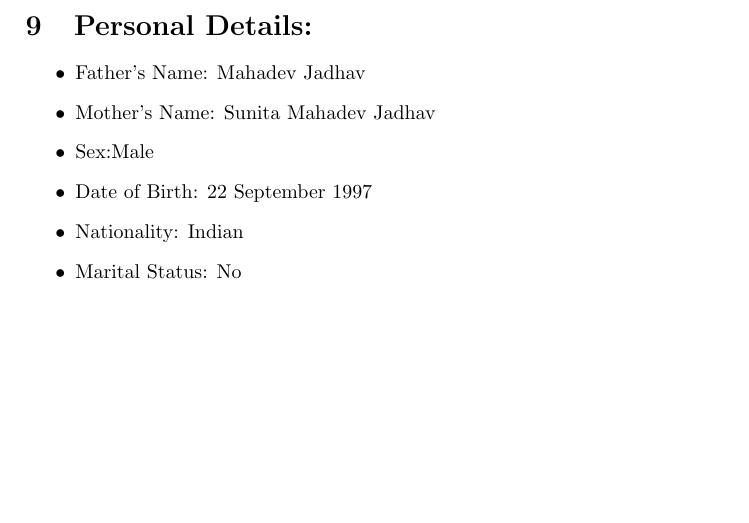
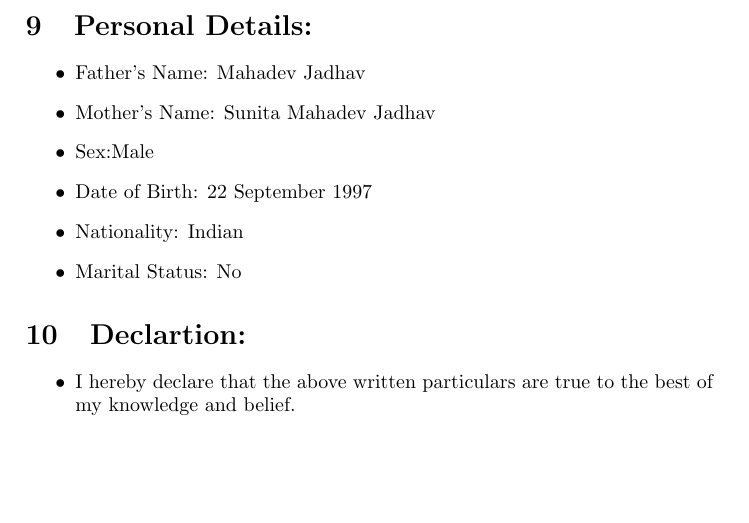
Before and after one commit to sachin2204/SachinJadhav_Resume, a LaTeX CV (sachin_resume.tex): part of page 3 of 3, cut so that both start at the same text. Compiled offline with pdfLaTeX.

Commit message:
Declaration added

```diff
--- a/sachin_resume.tex
+++ b/sachin_resume.tex
@@ -129,5 +129,10 @@
 	\item [$\bullet$]Nationality: Indian
 	\item [$\bullet$]Marital Status: No
 \end{itemize}
+%%%%%%%%%%%%%%%%%%%%%%%%%%%
+	\section{Declartion:}
+\begin{itemize}
+	\item  I hereby declare that the above written particulars are true to the best of my knowledge and belief.
+\end{itemize}
 
    \end {document}
```
Also changed, not shown: sachin_resume.pdf, 4 other files.
